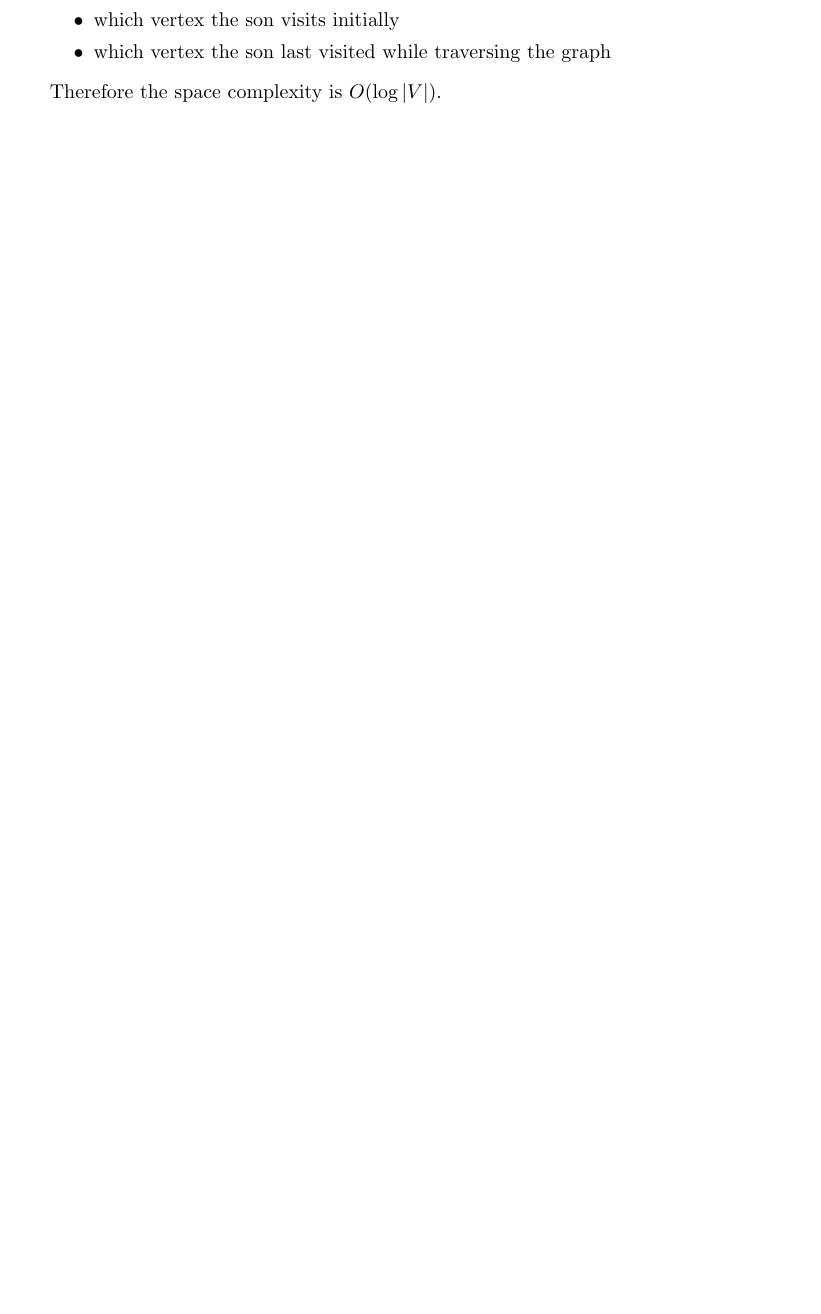
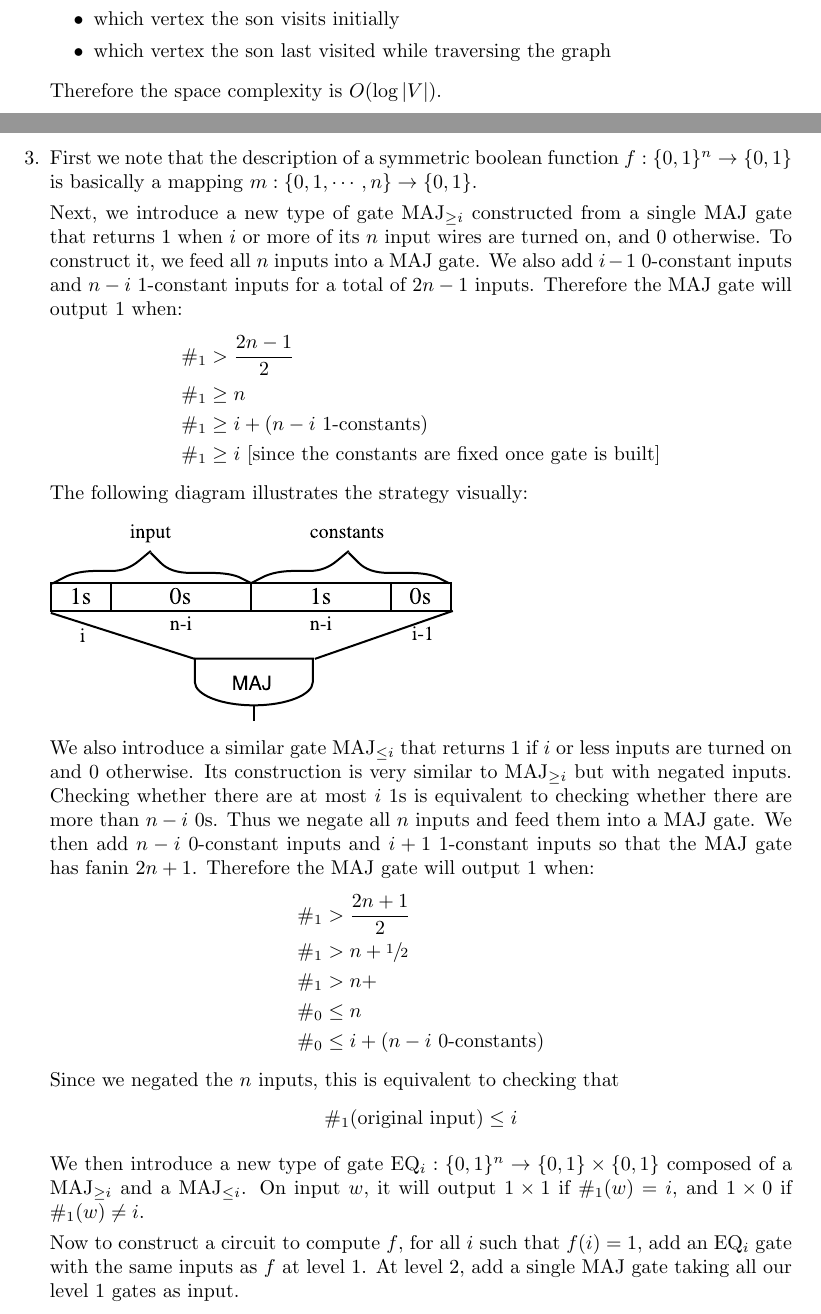
Before and after one commit to gumgl/comp531, a LaTeX document (a2/a2.tex): part of page 2 of 2 before the commit and two parts of pages 2 and 3 of 6 after it, the two joined at a grey line, cut so that both start at the same text, the shorter picture padded with empty space. Compiled offline with pdfLaTeX.

Commit message:
/a2: Complete Q3

```diff
--- a/a2/a2.tex
+++ b/a2/a2.tex
@@ -3,9 +3,13 @@
 \usepackage{mathtools}
 \usepackage[margin=1.5in]{geometry}
 \usepackage{float}
+\usepackage{verbatim}
 \usepackage{graphicx}
 \usepackage{amsthm}
 \usepackage{xfrac}
+\usepackage{tikz} % oh ho...
+%\usepackage{svg} % I gave up...
+
 \restylefloat{table}
 
 \author{Guillaume Labranche (260585371)}
@@ -57,3 +64,44 @@ The algorithm only needs to store a constant amount of vertex indexes:
 \end{itemize}
 Therefore the space complexity is $O(\log |V|)$.
 
+\newpage
+\item First we note that the description of a symmetric boolean function $f:\{0,1\}^n\rightarrow \{0,1\}$ is basically a mapping $m:\{0,1,\cdots,n\}\rightarrow \{0,1\}$.
+
+
+Next, we introduce a new type of gate MAJ$_{\geq i}$ constructed from a single MAJ gate that returns 1 when $i$ or more of its $n$ input wires are turned on, and 0 otherwise. To construct it, we feed all $n$ inputs into a MAJ gate. We also add $i-1$ 0-constant inputs and $n-i$ 1-constant inputs for a total of $2n-1$ inputs. Therefore the MAJ gate will output 1 when:
+\begin{align*}
+\#_1 &> \frac{2n-1}{2} \\
+\#_1 &\geq n \\
+\#_1 &\geq i + (n-i \text{ 1-constants}) \\
+\#_1 &\geq i \text{ [since the constants are fixed once gate is built]}
+\end{align*}
+The following diagram illustrates the strategy visually:
+
+\includegraphics{q3_maj_geq.pdf}
+
+\begin{comment}
+Its construction is divided in two cases:
+\begin{itemize}
+\item $i \geq \sfrac{n}{2}$: We simply feed all $n$ inputs into a MAJ gate and add 0-constant inputs until the gate has $2i-1$ inputs. The gate will output 1 when:
+\begin{align*}
+\#_1 &> \frac{2i-1}{2} \\
+\#_1 &\geq i
+\end{align*}
+where $\#_1$ denotes the number of non-constant inputs (i.e. the one that matter) into the gate with value 1.
+\item $i < \sfrac{n}{2}$:
+\end{itemize}
+\end{comment}
+
+We also introduce a similar gate MAJ$_{\leq i}$ that returns 1 if $i$ or less inputs are turned on and 0 otherwise. Its construction is very similar to MAJ$_{\geq i}$ but with negated inputs. Checking whether there are at most $i$ 1s is equivalent to checking whether there are more than $n-i$ 0s. Thus we negate all $n$ inputs and feed them into a MAJ gate. We then add $n-i$ 0-constant inputs and $i+1$ 1-constant inputs so that the MAJ gate has fanin $2n+1$. Therefore the MAJ gate will output 1 when:
+\begin{align*}
+\#_1 &> \frac{2n+1}{2} \\
+\#_1 &> n + \sfrac{1}{2} \\
+\#_1 &> n + \\
+\#_0 &\leq n \\
+\#_0 &\leq i + (n-i \text{ 0-constants})
+\end{align*}
+Since we negated the $n$ inputs, this is equivalent to checking that $$\#_1(\text{original input}) \leq i$$
+
+We then introduce a new type of gate EQ$_i:\{0,1\}^n\rightarrow\{0,1\}\times\{0,1\}$ composed of a MAJ$_{\geq i}$ and a MAJ$_{\leq i}$. On input $w$, it will output $1 \times 1$ if $\#_1(w)=i$, and $1 \times 0$ if $\#_1(w)\not=i$.
+
+Now to construct a circuit to compute $f$, for all $i$ such that $f(i)=1$, add an EQ$_i$ gate with the same inputs as $f$ at level 1.  At level 2, add a single MAJ gate taking all our level 1 gates as input.
```
Also changed, not shown: a2/q3_maj_geq.pdf (added), a2/a2.tex (18 more changed lines).
